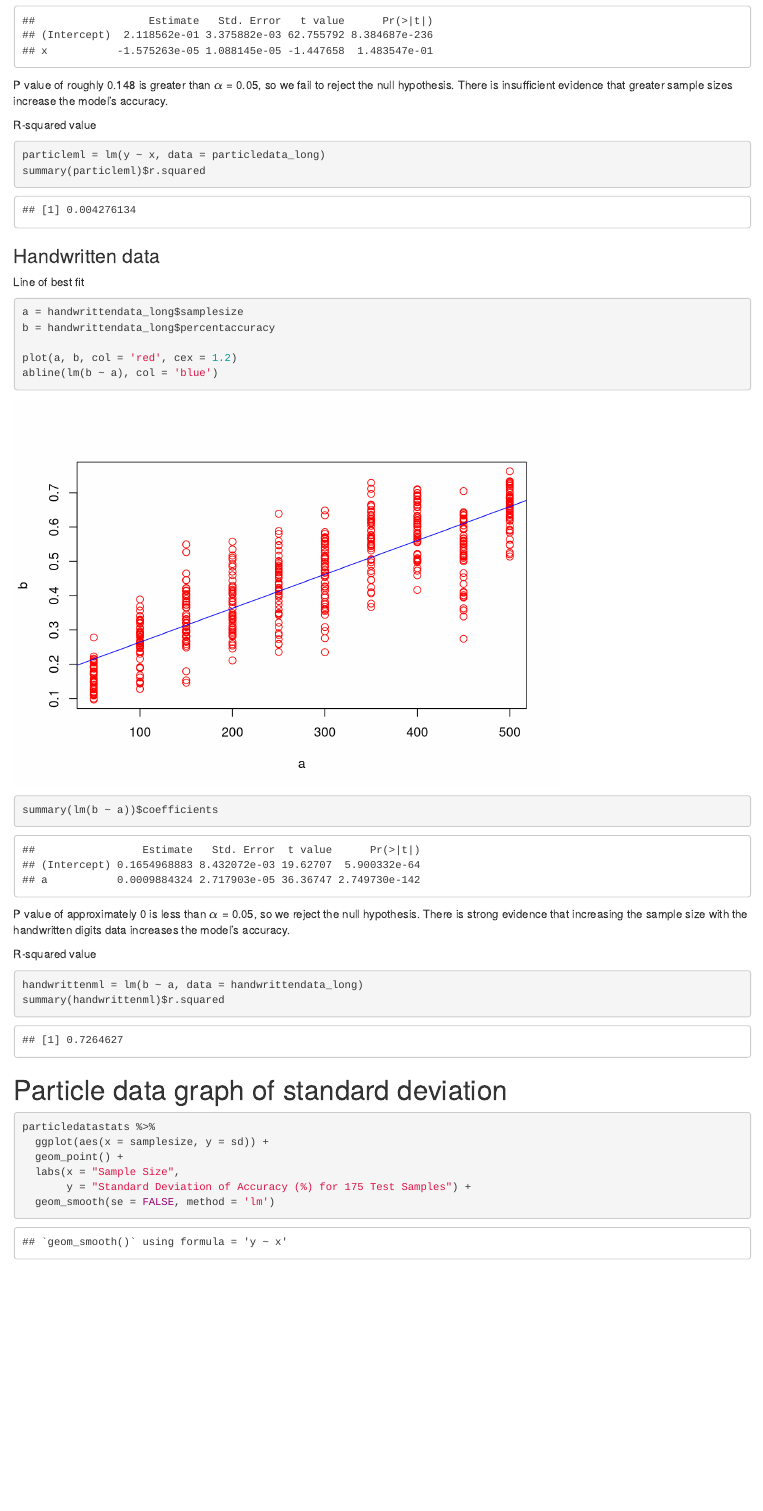
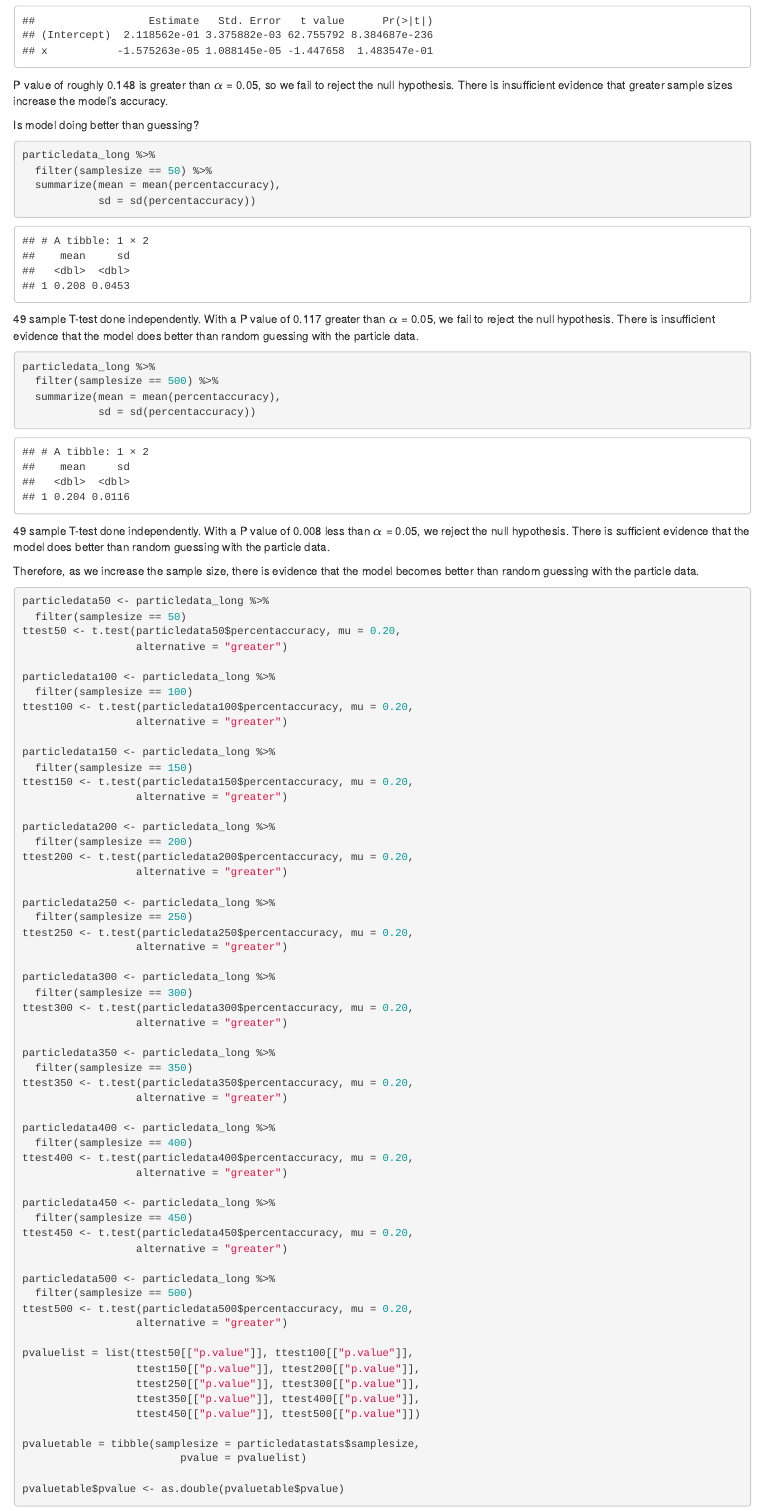
Before and after one commit to rohannakra/AI-Predicts-Particle-Collisions, an R Markdown document (R Data Analysis/particlecollisionanalysis.Rmd): the page in a window 1100 px wide, from 5910 px down. Rendered offline with R 4.5, knitr and Pandoc, with nearby package versions.

Commit message:
Update R analysis

````diff
--- a/R Data Analysis/particlecollisionanalysis.Rmd
+++ b/R Data Analysis/particlecollisionanalysis.Rmd
@@ -128,3 +128,86 @@ summary(lm(y ~ x))$coefficients
 ```
 P value of roughly 0.148 is greater than $\alpha$ = 0.05, so we fail to reject the null hypothesis. There is insufficient evidence that greater sample sizes increase the model's accuracy.
 
+Is model doing better than guessing?
+```{r}
+particledata_long %>%
+  filter(samplesize == 50) %>%
+  summarize(mean = mean(percentaccuracy),
+            sd = sd(percentaccuracy))
+```
+49 sample T-test done independently. With a P value of 0.117 greater than $\alpha$ = 0.05, we fail to reject the null hypothesis. There is insufficient evidence that the model does better than random guessing with the particle data.
+
+```{r}
+particledata_long %>%
+  filter(samplesize == 500) %>%
+  summarize(mean = mean(percentaccuracy),
+            sd = sd(percentaccuracy))
+```
+49 sample T-test done independently. With a P value of 0.008 less than $\alpha$ = 0.05, we reject the null hypothesis. There is sufficient evidence that the model does better than random guessing with the particle data.
+
+Therefore, as we increase the sample size, there is evidence that the model becomes better than random guessing with the particle data.
+
+```{r}
+particledata50 <- particledata_long %>%
+  filter(samplesize == 50)
+ttest50 <- t.test(particledata50$percentaccuracy, mu = 0.20,
+                  alternative = "greater")
+
+particledata100 <- particledata_long %>%
+  filter(samplesize == 100)
+ttest100 <- t.test(particledata100$percentaccuracy, mu = 0.20,
+                  alternative = "greater")
+
+particledata150 <- particledata_long %>%
+  filter(samplesize == 150)
+ttest150 <- t.test(particledata150$percentaccuracy, mu = 0.20,
+                  alternative = "greater")
+
+particledata200 <- particledata_long %>%
+  filter(samplesize == 200)
+ttest200 <- t.test(particledata200$percentaccuracy, mu = 0.20,
+                  alternative = "greater")
+
+particledata250 <- particledata_long %>%
+  filter(samplesize == 250)
+ttest250 <- t.test(particledata250$percentaccuracy, mu = 0.20,
+                  alternative = "greater")
+
+particledata300 <- particledata_long %>%
+  filter(samplesize == 300)
+ttest300 <- t.test(particledata300$percentaccuracy, mu = 0.20,
+                  alternative = "greater")
+
+particledata350 <- particledata_long %>%
+  filter(samplesize == 350)
+ttest350 <- t.test(particledata350$percentaccuracy, mu = 0.20,
+                  alternative = "greater")
+
+particledata400 <- particledata_long %>%
+  filter(samplesize == 400)
+ttest400 <- t.test(particledata400$percentaccuracy, mu = 0.20,
+                  alternative = "greater")
+
+particledata450 <- particledata_long %>%
+  filter(samplesize == 450)
+ttest450 <- t.test(particledata450$percentaccuracy, mu = 0.20,
+                  alternative = "greater")
+
+particledata500 <- particledata_long %>%
+  filter(samplesize == 500)
+ttest500 <- t.test(particledata500$percentaccuracy, mu = 0.20,
+                  alternative = "greater")
+
+pvaluelist = list(ttest50[["p.value"]], ttest100[["p.value"]],
+                  ttest150[["p.value"]], ttest200[["p.value"]],
+                  ttest250[["p.value"]], ttest300[["p.value"]],
+                  ttest350[["p.value"]], ttest400[["p.value"]],
+                  ttest450[["p.value"]], ttest500[["p.value"]])
+
+pvaluetable = tibble(samplesize = particledatastats$samplesize,
+                         pvalue = pvaluelist)
+
+pvaluetable$pvalue <- as.double(pvaluetable$pvalue)
+```
+
+```{r}
````
Also changed, not shown: R Data Analysis/particlecollisionanalysis.html, R Data Analysis/particlecollisionanalysis.Rmd (6 more changed lines).
